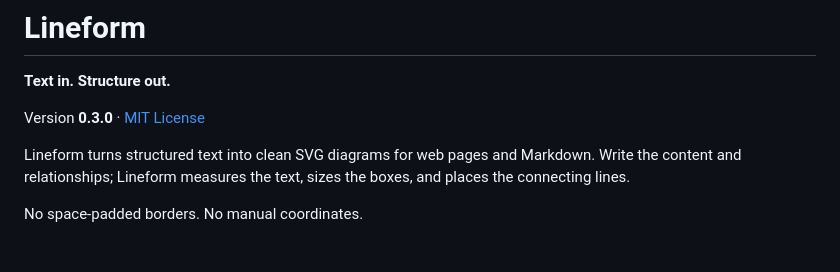
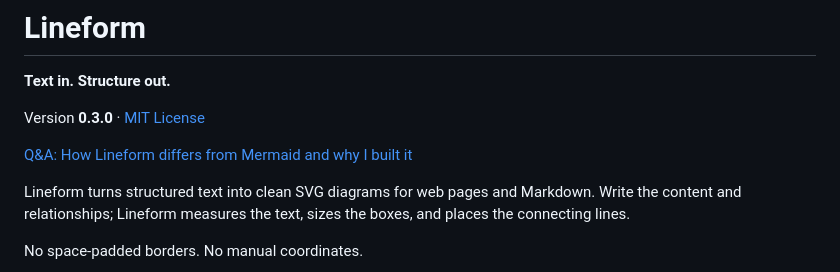
Before and after one commit to Floodnut/lineform, a Markdown page: README.md, the part around the change. GitHub-like rendering; blank space fills up the shorter version.

Commit message:
Add Q&A explaining why Lineform exists

```diff
--- a/README.md
+++ b/README.md
@@ -3,6 +3,8 @@
 **Text in. Structure out.**
 
 Version **0.3.0** · [MIT License](LICENSE)
+
+[Q&A: How Lineform differs from Mermaid and why I built it](docs/QNA.md)
 
 Lineform turns structured text into clean SVG diagrams for web pages and Markdown. Write the content and relationships; Lineform measures the text, sizes the boxes, and places the connecting lines.
 
```
Also changed, not shown: docs/QNA.md (added, +15 -0 lines).
